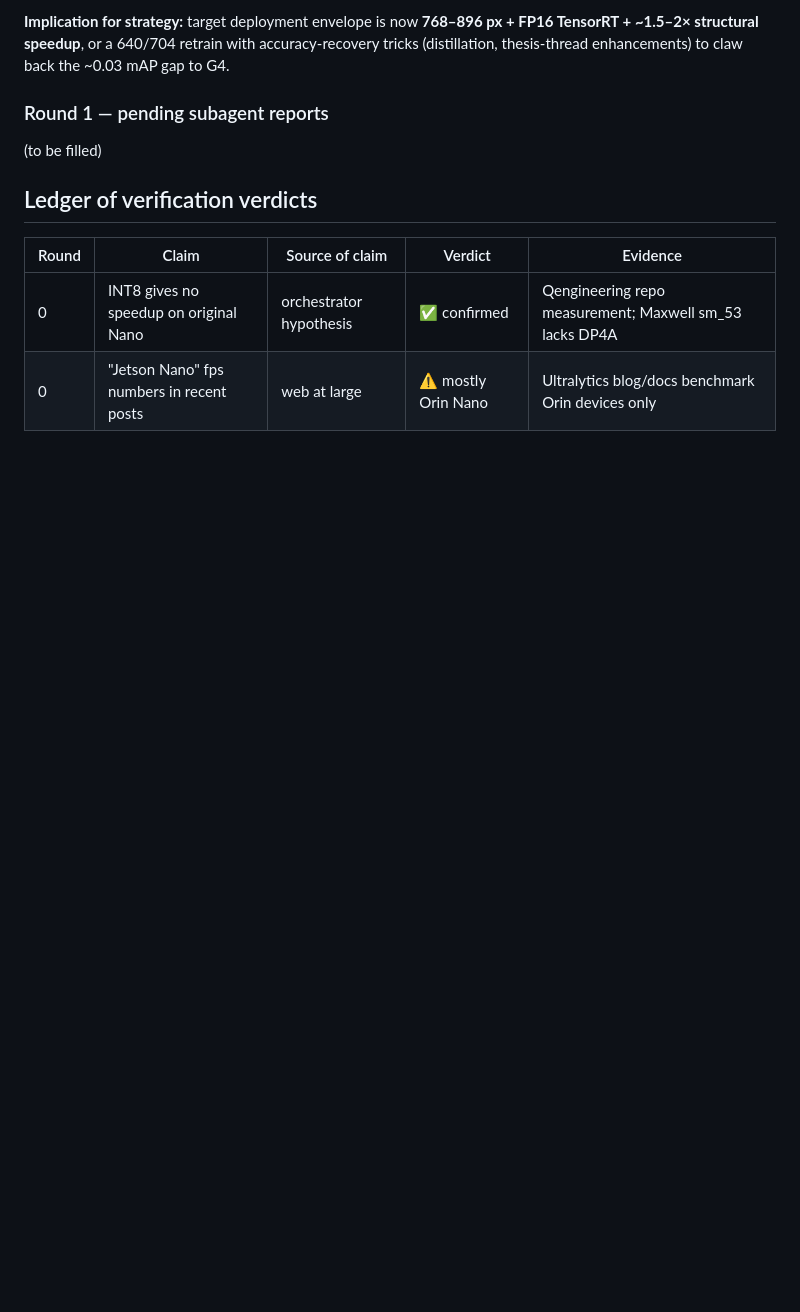
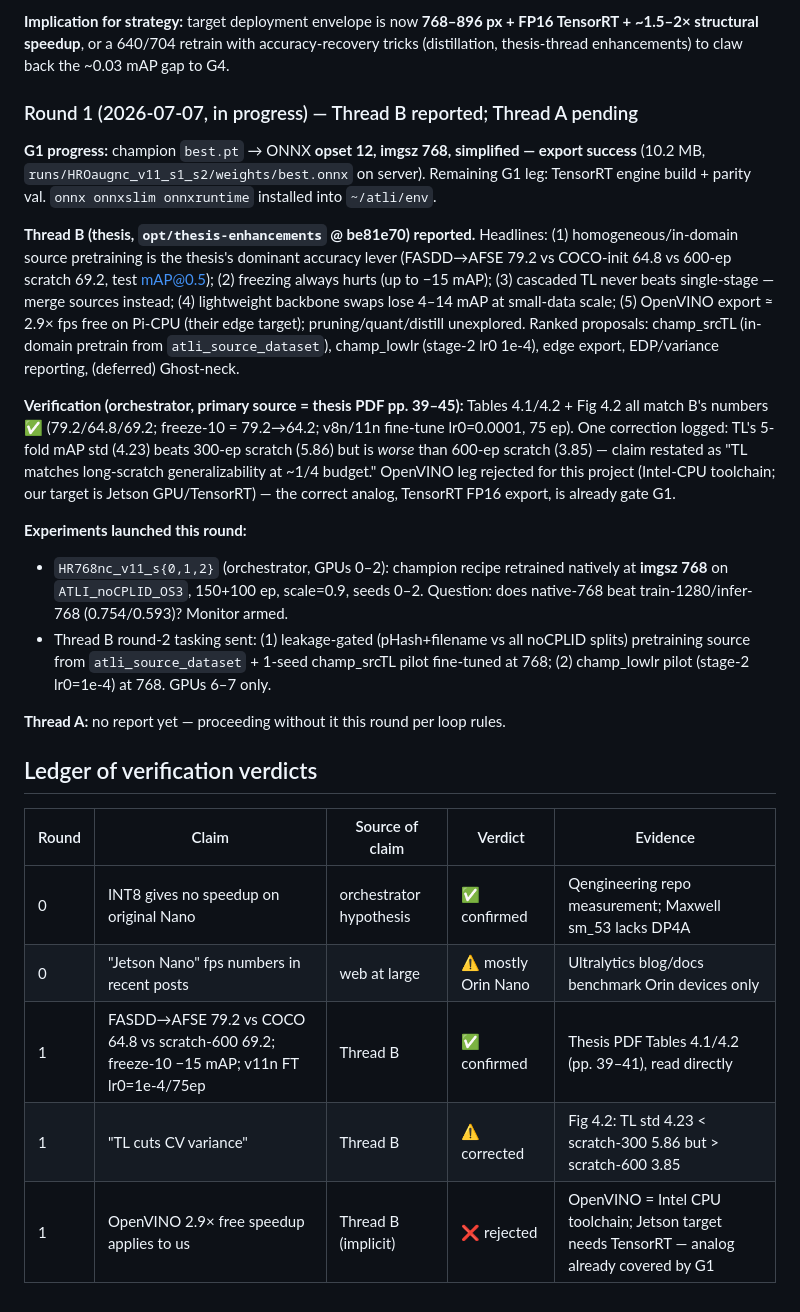
Before and after one commit to eduardoloz/atli-inspection, a Markdown page: README-OPTIMIZATION.md, the part around the change. Drawn GitHub-style; blank space fills up the shorter version.

Commit message:
Round 1 (partial): Thread B verified vs thesis PDF; HR768nc 3-seed launched; ONNX opset12 export OK
Co-Authored-By: Claude Fable 5 <noreply@anthropic.com>

```diff
--- a/README-OPTIMIZATION.md
+++ b/README-OPTIMIZATION.md
@@ -70,11 +70,24 @@ Champion weights (3 seeds, trained @1280) evaluated at 6 inference sizes on the
 
 **Implication for strategy:** target deployment envelope is now **768–896 px + FP16 TensorRT + ~1.5–2× structural speedup**, or a 640/704 retrain with accuracy-recovery tricks (distillation, thesis-thread enhancements) to claw back the ~0.03 mAP gap to G4.
 
-### Round 1 — pending subagent reports
-(to be filled)
+### Round 1 (2026-07-07, in progress) — Thread B reported; Thread A pending
+**G1 progress:** champion `best.pt` → ONNX **opset 12, imgsz 768, simplified — export success** (10.2 MB, `runs/HROaugnc_v11_s1_s2/weights/best.onnx` on server). Remaining G1 leg: TensorRT engine build + parity val. `onnx onnxslim onnxruntime` installed into `~/atli/env`.
+
+**Thread B (thesis, `opt/thesis-enhancements` @ be81e70) reported.** Headlines: (1) homogeneous/in-domain source pretraining is the thesis's dominant accuracy lever (FASDD→AFSE 79.2 vs COCO-init 64.8 vs 600-ep scratch 69.2, test mAP@0.5); (2) freezing always hurts (up to −15 mAP); (3) cascaded TL never beats single-stage — merge sources instead; (4) lightweight backbone swaps lose 4–14 mAP at small-data scale; (5) OpenVINO export ≈ 2.9× fps free on Pi-CPU (their edge target); pruning/quant/distill unexplored. Ranked proposals: champ_srcTL (in-domain pretrain from `atli_source_dataset`), champ_lowlr (stage-2 lr0 1e-4), edge export, EDP/variance reporting, (deferred) Ghost-neck.
+
+**Verification (orchestrator, primary source = thesis PDF pp. 39–45):** Tables 4.1/4.2 + Fig 4.2 all match B's numbers ✅ (79.2/64.8/69.2; freeze-10 = 79.2→64.2; v8n/11n fine-tune lr0=0.0001, 75 ep). One correction logged: TL's 5-fold mAP std (4.23) beats 300-ep scratch (5.86) but is *worse* than 600-ep scratch (3.85) — claim restated as "TL matches long-scratch generalizability at ~1/4 budget." OpenVINO leg rejected for this project (Intel-CPU toolchain; our target is Jetson GPU/TensorRT) — the correct analog, TensorRT FP16 export, is already gate G1.
+
+**Experiments launched this round:**
+- `HR768nc_v11_s{0,1,2}` (orchestrator, GPUs 0–2): champion recipe retrained natively at **imgsz 768** on `ATLI_noCPLID_OS3`, 150+100 ep, scale=0.9, seeds 0–2. Question: does native-768 beat train-1280/infer-768 (0.754/0.593)? Monitor armed.
+- Thread B round-2 tasking sent: (1) leakage-gated (pHash+filename vs all noCPLID splits) pretraining source from `atli_source_dataset` + 1-seed champ_srcTL pilot fine-tuned at 768; (2) champ_lowlr pilot (stage-2 lr0=1e-4) at 768. GPUs 6–7 only.
+
+**Thread A:** no report yet — proceeding without it this round per loop rules.
 
 ## Ledger of verification verdicts
 | Round | Claim | Source of claim | Verdict | Evidence |
 |---|---|---|---|---|
 | 0 | INT8 gives no speedup on original Nano | orchestrator hypothesis | ✅ confirmed | Qengineering repo measurement; Maxwell sm_53 lacks DP4A |
 | 0 | "Jetson Nano" fps numbers in recent posts | web at large | ⚠ mostly Orin Nano | Ultralytics blog/docs benchmark Orin devices only |
+| 1 | FASDD→AFSE 79.2 vs COCO 64.8 vs scratch-600 69.2; freeze-10 −15 mAP; v11n FT lr0=1e-4/75ep | Thread B | ✅ confirmed | Thesis PDF Tables 4.1/4.2 (pp. 39–41), read directly |
+| 1 | "TL cuts CV variance" | Thread B | ⚠ corrected | Fig 4.2: TL std 4.23 < scratch-300 5.86 but > scratch-600 3.85 |
+| 1 | OpenVINO 2.9× free speedup applies to us | Thread B (implicit) | ❌ rejected | OpenVINO = Intel CPU toolchain; Jetson target needs TensorRT — analog already covered by G1 |
```
